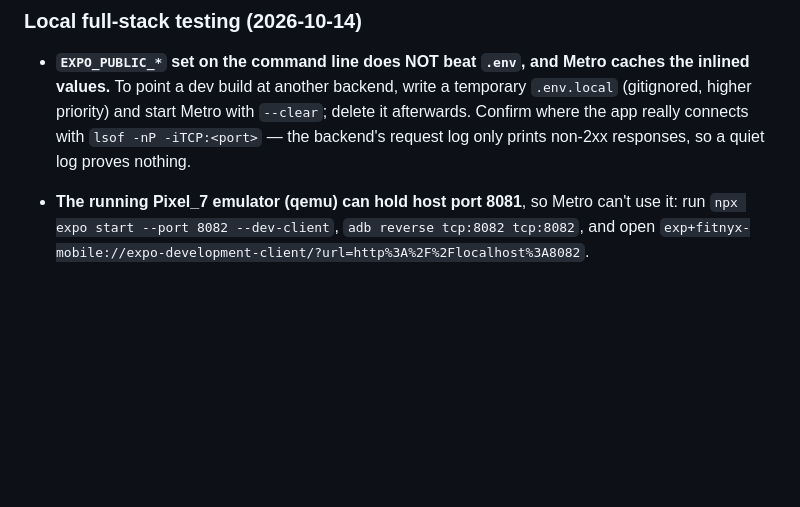
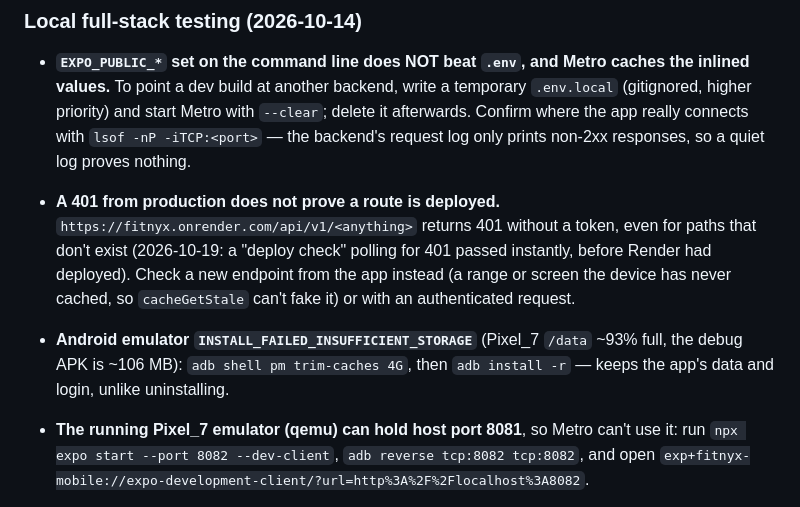
Before and after one commit to tarosh3/fitnyx-mobile, a Markdown page: CLAUDE.md, the part around the change. Rendered like a GitHub page; blank space fills up the shorter version.

Commit message:
docs(claude): a 401 from prod doesn't prove a deploy; emulator storage fix
Co-Authored-By: Claude Opus 5.5 <noreply@anthropic.com>

```diff
--- a/CLAUDE.md
+++ b/CLAUDE.md
@@ -284,6 +284,8 @@ _Claude updates this section automatically when corrections are made._
 ### Local full-stack testing (2026-10-14)
 
 - **`EXPO_PUBLIC_*` set on the command line does NOT beat `.env`, and Metro caches the inlined values.** To point a dev build at another backend, write a temporary `.env.local` (gitignored, higher priority) and start Metro with `--clear`; delete it afterwards. Confirm where the app really connects with `lsof -nP -iTCP:<port>` — the backend's request log only prints non-2xx responses, so a quiet log proves nothing.
+- **A 401 from production does not prove a route is deployed.** `https://fitnyx.onrender.com/api/v1/<anything>` returns 401 without a token, even for paths that don't exist (2026-10-19: a "deploy check" polling for 401 passed instantly, before Render had deployed). Check a new endpoint from the app instead (a range or screen the device has never cached, so `cacheGetStale` can't fake it) or with an authenticated request.
+- **Android emulator `INSTALL_FAILED_INSUFFICIENT_STORAGE`** (Pixel_7 `/data` ~93% full, the debug APK is ~106 MB): `adb shell pm trim-caches 4G`, then `adb install -r` — keeps the app's data and login, unlike uninstalling.
 - **The running Pixel_7 emulator (qemu) can hold host port 8081**, so Metro can't use it: run `npx expo start --port 8082 --dev-client`, `adb reverse tcp:8082 tcp:8082`, and open `exp+fitnyx-mobile://expo-development-client/?url=http%3A%2F%2Flocalhost%3A8082`.
 - **A local backend uses the production Supabase DB (`DB_URL`)** — anything logged while testing lands on the signed-in user's real account. Undo it in the app and hard-delete the test rows afterwards; verify SQL with a throwaway `cmd/zz_*` probe inside a rolled-back transaction where possible.
 
```
